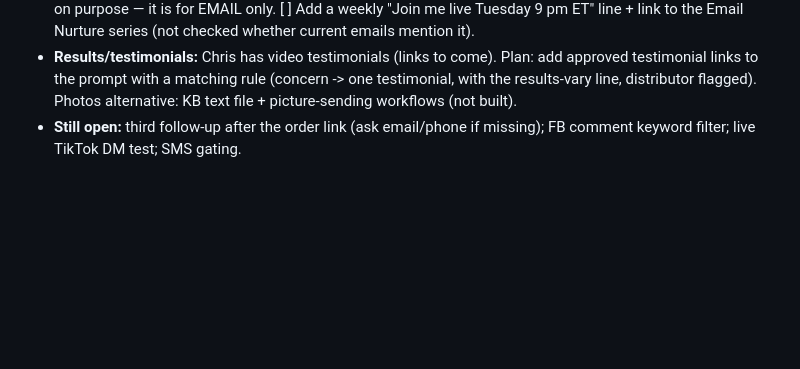
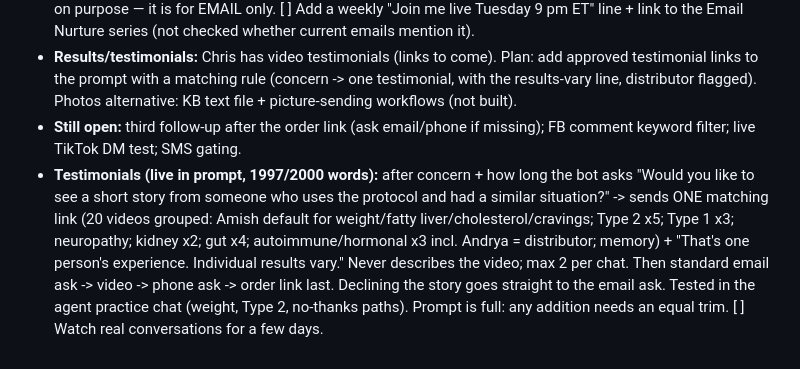
Before and after one commit to wholehearted-live/wholehearted-live, a Markdown page: HANDOFF.md, the part around the change. GitHub-like rendering; blank space fills up the shorter version.

Commit message:
HANDOFF: testimonial flow
Co-Authored-By: Claude Sonnet 5.5 <noreply@anthropic.com>

```diff
--- a/HANDOFF.md
+++ b/HANDOFF.md
@@ -125,3 +125,4 @@ Repo moved: now github.com/wholehearted-live/wholehearted-live (old cbroadlnc UR
 - **Science & Stories Zoom call:** live every **Tuesday 9 PM ET**. The Zoom link was removed from the bot prompt on purpose — it is for EMAIL only. [ ] Add a weekly "Join me live Tuesday 9 pm ET" line + link to the Email Nurture series (not checked whether current emails mention it).
 - **Results/testimonials:** Chris has video testimonials (links to come). Plan: add approved testimonial links to the prompt with a matching rule (concern -> one testimonial, with the results-vary line, distributor flagged). Photos alternative: KB text file + picture-sending workflows (not built).
 - **Still open:** third follow-up after the order link (ask email/phone if missing); FB comment keyword filter; live TikTok DM test; SMS gating.
+- **Testimonials (live in prompt, 1997/2000 words):** after concern + how long the bot asks "Would you like to see a short story from someone who uses the protocol and had a similar situation?" -> sends ONE matching link (20 videos grouped: Amish default for weight/fatty liver/cholesterol/cravings; Type 2 x5; Type 1 x3; neuropathy; kidney x2; gut x4; autoimmune/hormonal x3 incl. Andrya = distributor; memory) + "That's one person's experience. Individual results vary." Never describes the video; max 2 per chat. Then standard email ask -> video -> phone ask -> order link last. Declining the story goes straight to the email ask. Tested in the agent practice chat (weight, Type 2, no-thanks paths). Prompt is full: any addition needs an equal trim. [ ] Watch real conversations for a few days.
```
